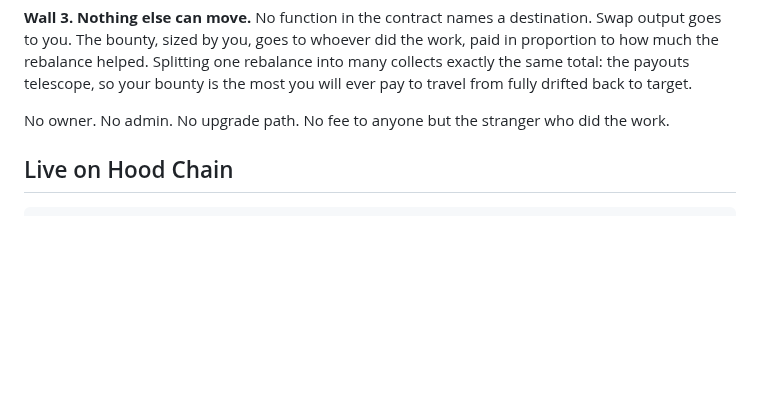
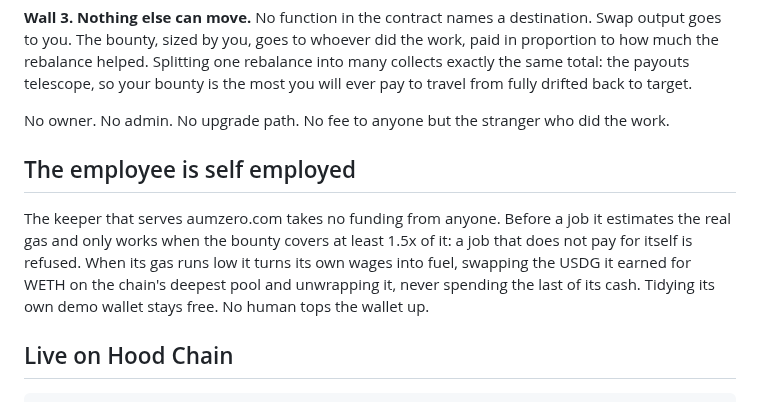
Before and after one commit to AUMZero/aum0, a Markdown page: README.md, the part around the change. GitHub-like rendering; blank space fills up the shorter version.

Commit message:
docs: the employee is self employed

```diff
--- a/README.md
+++ b/README.md
@@ -53,6 +53,15 @@ from fully drifted back to target.
 
 No owner. No admin. No upgrade path. No fee to anyone but the stranger who
 did the work.
+
+## The employee is self employed
+
+The keeper that serves aumzero.com takes no funding from anyone. Before a
+job it estimates the real gas and only works when the bounty covers at least
+1.5x of it: a job that does not pay for itself is refused. When its gas runs
+low it turns its own wages into fuel, swapping the USDG it earned for WETH on
+the chain's deepest pool and unwrapping it, never spending the last of its
+cash. Tidying its own demo wallet stays free. No human tops the wallet up.
 
 ## Live on Hood Chain
 
```
